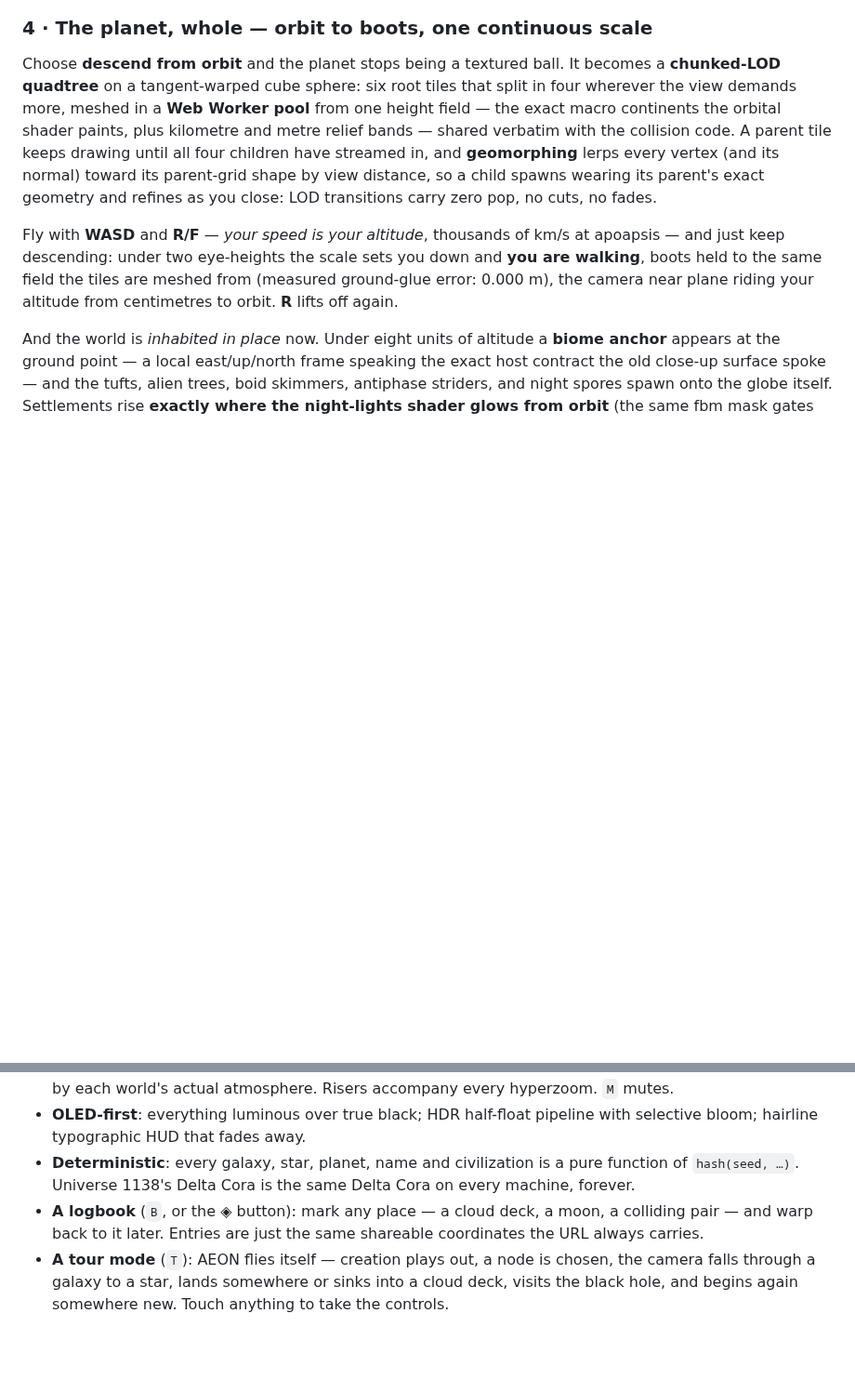
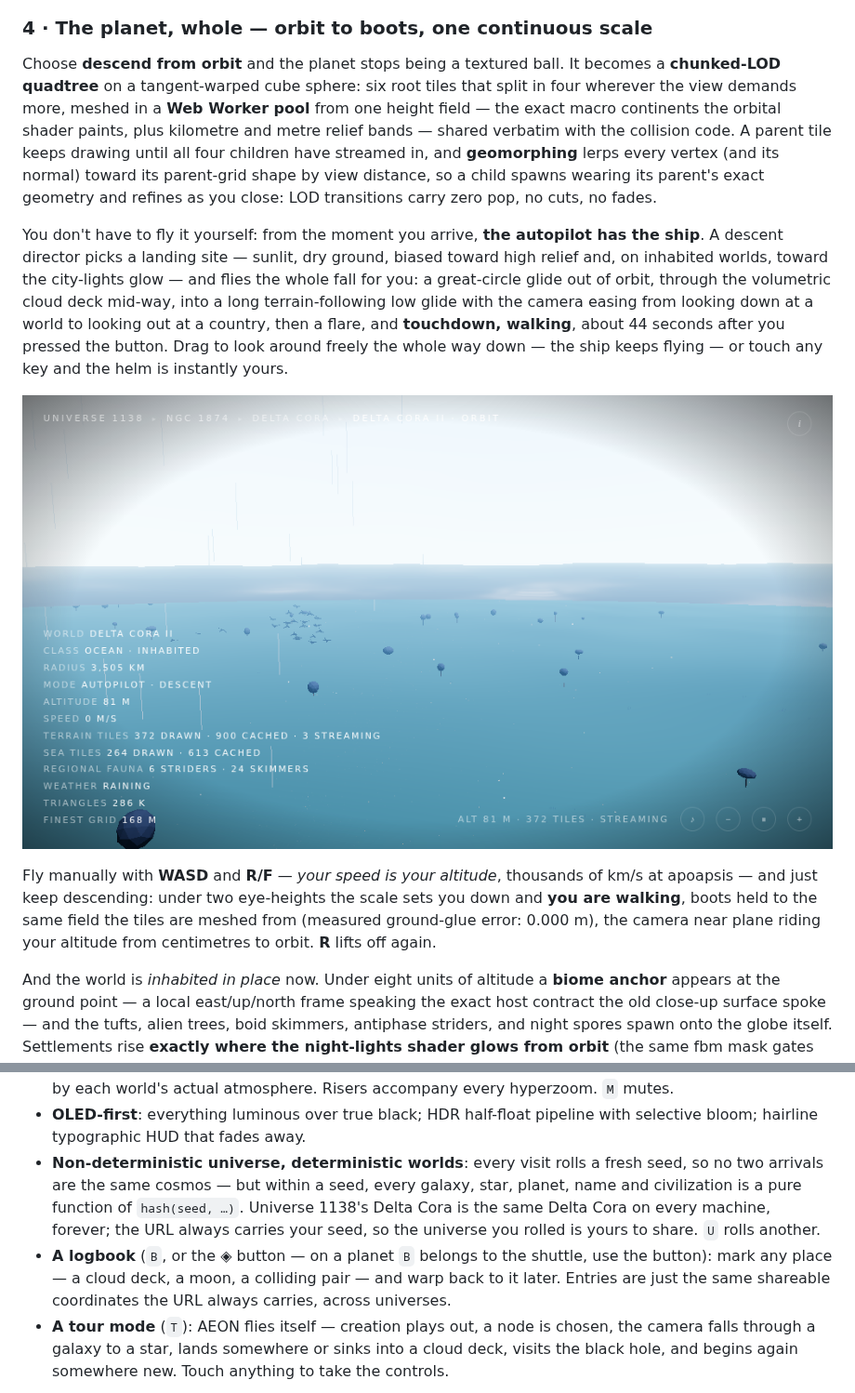
Before and after one commit to Majveia/Fable-Universe-, a Markdown page: README.md, 2 parts joined by grey strips. Shown at 93% size. GitHub-like rendering; pictures changed too: docs/screenshots/36-autopilot.png (added); blank space fills up the shorter version.

```diff
--- a/README.md
+++ b/README.md
@@ -143,12 +152,25 @@ four children have streamed in, and **geomorphing** lerps every vertex
 child spawns wearing its parent's exact geometry and refines as you
 close: LOD transitions carry zero pop, no cuts, no fades.
 
-Fly with **WASD** and **R/F** — *your speed is your altitude*, thousands
-of km/s at apoapsis — and just keep descending: under two eye-heights the
-scale sets you down and **you are walking**, boots held to the same field
-the tiles are meshed from (measured ground-glue error: 0.000 m), the
-camera near plane riding your altitude from centimetres to orbit. **R**
-lifts off again.
+You don't have to fly it yourself: from the moment you arrive, **the
+autopilot has the ship**. A descent director picks a landing site —
+sunlit, dry ground, biased toward high relief and, on inhabited worlds,
+toward the city-lights glow — and flies the whole fall for you: a
+great-circle glide out of orbit, through the volumetric cloud deck
+mid-way, into a long terrain-following low glide with the camera easing
+from looking down at a world to looking out at a country, then a flare,
+and **touchdown, walking**, about 44 seconds after you pressed the
+button. Drag to look around freely the whole way down — the ship keeps
+flying — or touch any key and the helm is instantly yours.
+
+![the autopilot's low glide: 81 m up in the rain, skimmers off the bow](docs/screenshots/36-autopilot.png)
+
+Fly manually with **WASD** and **R/F** — *your speed is your altitude*,
+thousands of km/s at apoapsis — and just keep descending: under two
+eye-heights the scale sets you down and **you are walking**, boots held
+to the same field the tiles are meshed from (measured ground-glue error:
+0.000 m), the camera near plane riding your altitude from centimetres to
+orbit. **R** lifts off again.
 
 And the world is *inhabited in place* now. Under eight units of altitude
 a **biome anchor** appears at the ground point — a local east/up/north
@@ -318,12 +340,16 @@ as the Event Horizon Telescope observed at M87*.
   hyperzoom. `M` mutes.
 - **OLED-first**: everything luminous over true black; HDR half-float
   pipeline with selective bloom; hairline typographic HUD that fades away.
-- **Deterministic**: every galaxy, star, planet, name and civilization is a
-  pure function of `hash(seed, …)`. Universe 1138's Delta Cora is the same
-  Delta Cora on every machine, forever.
-- **A logbook** (`B`, or the ◈ button): mark any place — a cloud deck, a
-  moon, a colliding pair — and warp back to it later. Entries are just the
-  same shareable coordinates the URL always carries.
+- **Non-deterministic universe, deterministic worlds**: every visit rolls a
+  fresh seed, so no two arrivals are the same cosmos — but within a seed,
+  every galaxy, star, planet, name and civilization is a pure function of
+  `hash(seed, …)`. Universe 1138's Delta Cora is the same Delta Cora on
+  every machine, forever; the URL always carries your seed, so the universe
+  you rolled is yours to share. `U` rolls another.
+- **A logbook** (`B`, or the ◈ button — on a planet `B` belongs to the
+  shuttle, use the button): mark any place — a cloud deck, a moon, a
+  colliding pair — and warp back to it later. Entries are just the same
+  shareable coordinates the URL always carries, across universes.
 - **A tour mode** (`T`): AEON flies itself — creation plays out, a node is
   chosen, the camera falls through a galaxy to a star, lands somewhere or
   sinks into a cloud deck, visits the black hole, and begins again
```
Also changed, not shown: other parts of README.md (+14 -5 lines), 2 other files.
